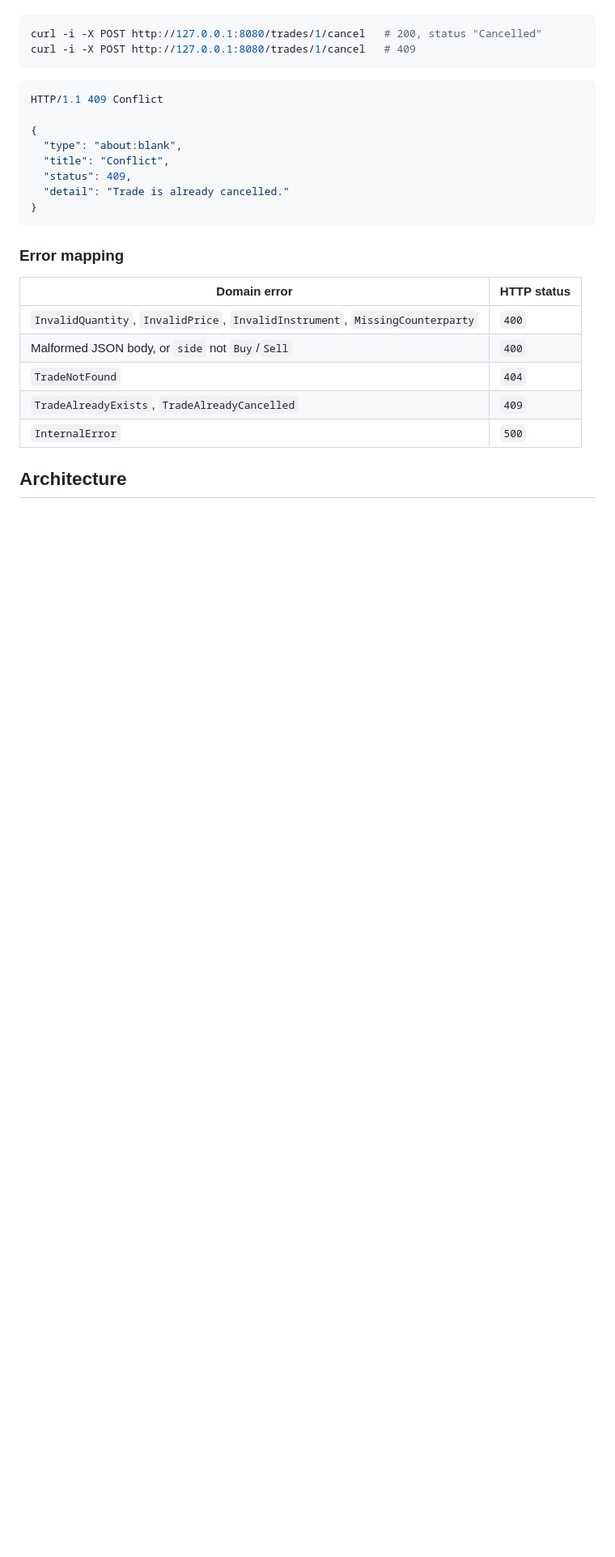
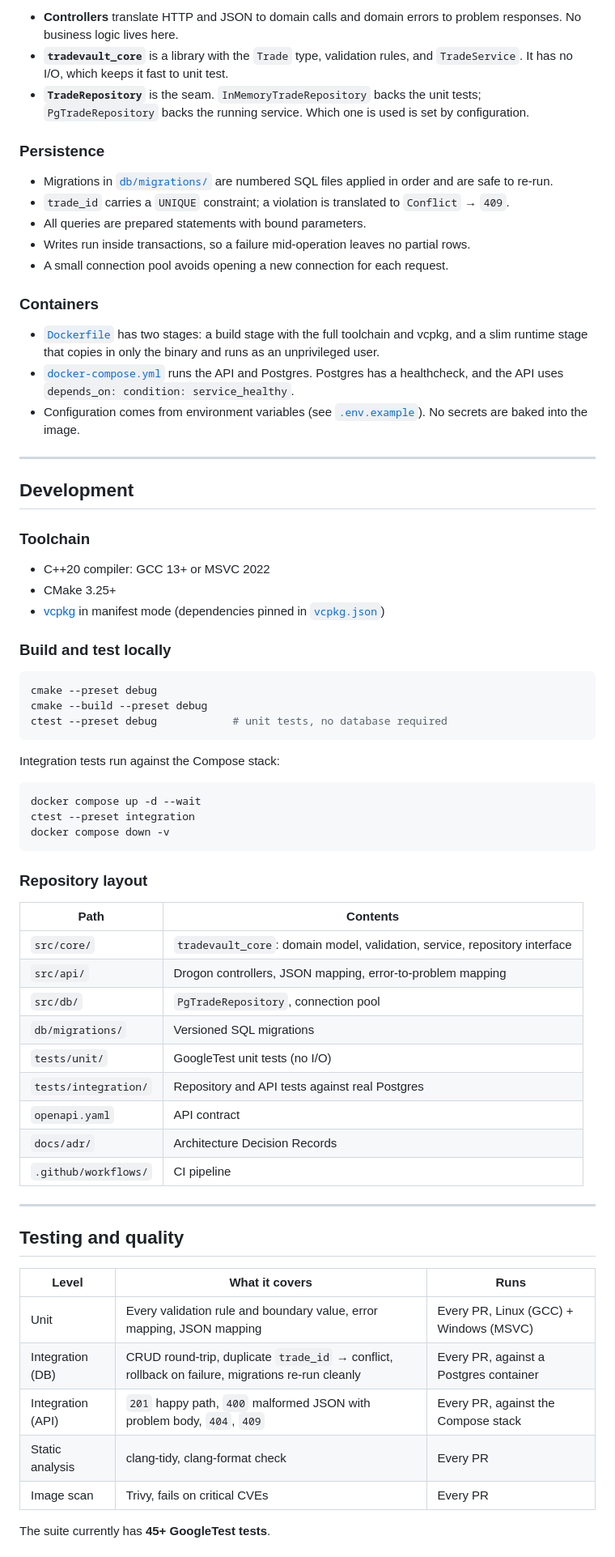
Before and after one commit to alankhal/tradevault, a Markdown page: README.md, the part around one of its changes. Shown at 81% size. GitHub-like rendering; blank space fills up the shorter version.

Commit message:
Updated tests, and error handling

````diff
--- a/README.md
+++ b/README.md
@@ -68,28 +158,72 @@ Cancel it twice, and the second call is rejected:
+- **Controllers** translate HTTP and JSON to domain calls and domain errors to problem responses. No business logic lives here.
+- **`tradevault_core`** is a library with the `Trade` type, validation rules, and `TradeService`. It has no I/O, which keeps it fast to unit test.
+- **`TradeRepository`** is the seam. `InMemoryTradeRepository` backs the unit tests; `PgTradeRepository` backs the running service. Which one is used is set by configuration.
+
+### Persistence
+
+- Migrations in [`db/migrations/`](db/migrations) are numbered SQL files applied in order and are safe to re-run.
+- `trade_id` carries a `UNIQUE` constraint; a violation is translated to `Conflict` → `409`.
+- All queries are prepared statements with bound parameters.
+- Writes run inside transactions, so a failure mid-operation leaves no partial rows.
+- A small connection pool avoids opening a new connection for each request.
+
+### Containers
+
+- [`Dockerfile`](Dockerfile) has two stages: a build stage with the full toolchain and vcpkg, and a slim runtime stage that copies in only the binary and runs as an unprivileged user.
+- [`docker-compose.yml`](docker-compose.yml) runs the API and Postgres. Postgres has a healthcheck, and the API uses `depends_on: condition: service_healthy`.
+- Configuration comes from environment variables (see [`.env.example`](.env.example)). No secrets are baked into the image.
+
+---
+
+## Development
+
+### Toolchain
+
+- C++20 compiler: GCC 13+ or MSVC 2022
+- CMake 3.25+
+- [vcpkg](https://github.com/microsoft/vcpkg) in manifest mode (dependencies pinned in [`vcpkg.json`](vcpkg.json))
+
+### Build and test locally
 
 ```bash
-curl -i -X POST http://127.0.0.1:8080/trades/1/cancel   # 200, status "Cancelled"
-curl -i -X POST http://127.0.0.1:8080/trades/1/cancel   # 409
+cmake --preset debug
+cmake --build --preset debug
+ctest --preset debug            # unit tests, no database required
 ```
 
-```json
-HTTP/1.1 409 Conflict
+Integration tests run against the Compose stack:
 
-{
-  "type": "about:blank",
-  "title": "Conflict",
-  "status": 409,
-  "detail": "Trade is already cancelled."
-}
+```bash
+docker compose up -d --wait
+ctest --preset integration
+docker compose down -v
 ```
 
-### Error mapping
+### Repository layout
 
-| Domain error                                                                   | HTTP status |
-| ------------------------------------------------------------------------------ | ----------- |
-| `InvalidQuantity`, `InvalidPrice`, `InvalidInstrument`, `MissingCounterparty` | `400`       |
-| Malformed JSON body, or `side` not `Buy`/`Sell`                               | `400`       |
-| `TradeNotFound`                                                                | `404`       |
-| `TradeAlreadyExists`, `TradeAlreadyCancelled`                                  | `409`       |
-| `InternalError`                                                                | `500`       |
+| Path | Contents |
+|---|---|
+| `src/core/` | `tradevault_core`: domain model, validation, service, repository interface |
+| `src/api/` | Drogon controllers, JSON mapping, error-to-problem mapping |
+| `src/db/` | `PgTradeRepository`, connection pool |
+| `db/migrations/` | Versioned SQL migrations |
+| `tests/unit/` | GoogleTest unit tests (no I/O) |
+| `tests/integration/` | Repository and API tests against real Postgres |
+| `openapi.yaml` | API contract |
+| `docs/adr/` | Architecture Decision Records |
+| `.github/workflows/` | CI pipeline |
 
-## Architecture
+---
+
+## Testing and quality
+
+| Level | What it covers | Runs |
+|---|---|---|
+| Unit | Every validation rule and boundary value, error mapping, JSON mapping | Every PR, Linux (GCC) + Windows (MSVC) |
+| Integration (DB) | CRUD round-trip, duplicate `trade_id` → conflict, rollback on failure, migrations re-run cleanly | Every PR, against a Postgres container |
+| Integration (API) | `201` happy path, `400` malformed JSON with problem body, `404`, `409` | Every PR, against the Compose stack |
+| Static analysis | clang-tidy, clang-format check | Every PR |
+| Image scan | Trivy, fails on critical CVEs | Every PR |
+
+The suite currently has **45+ GoogleTest tests**.
+
````
Also changed, not shown: other parts of README.md (+156 -153 lines).
